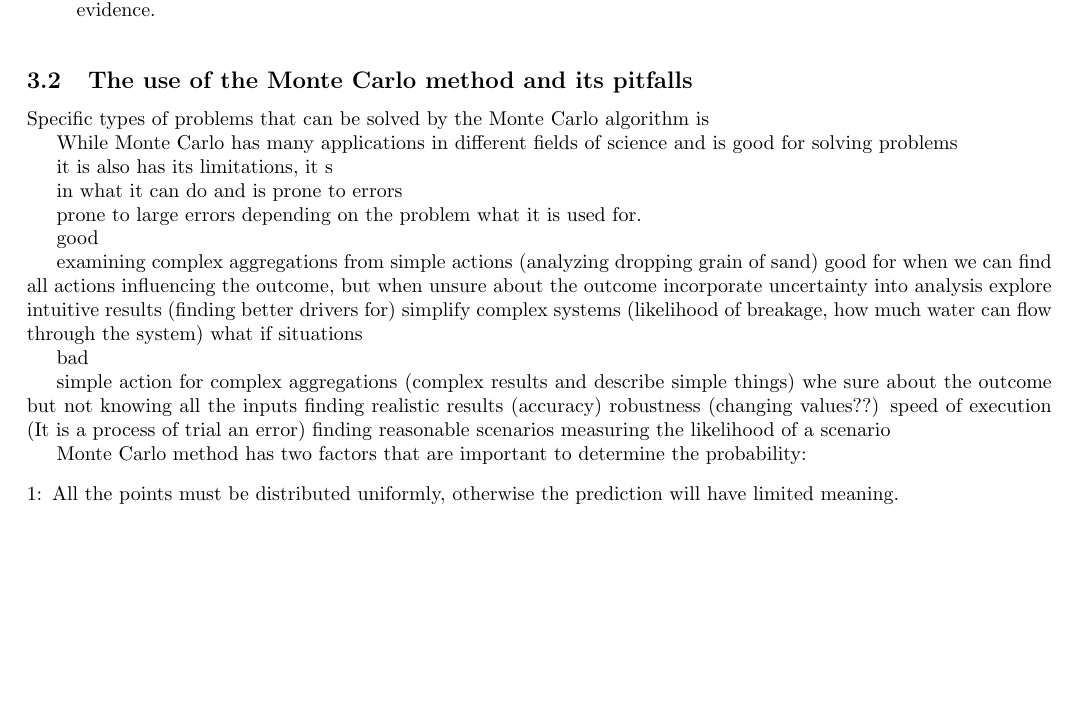
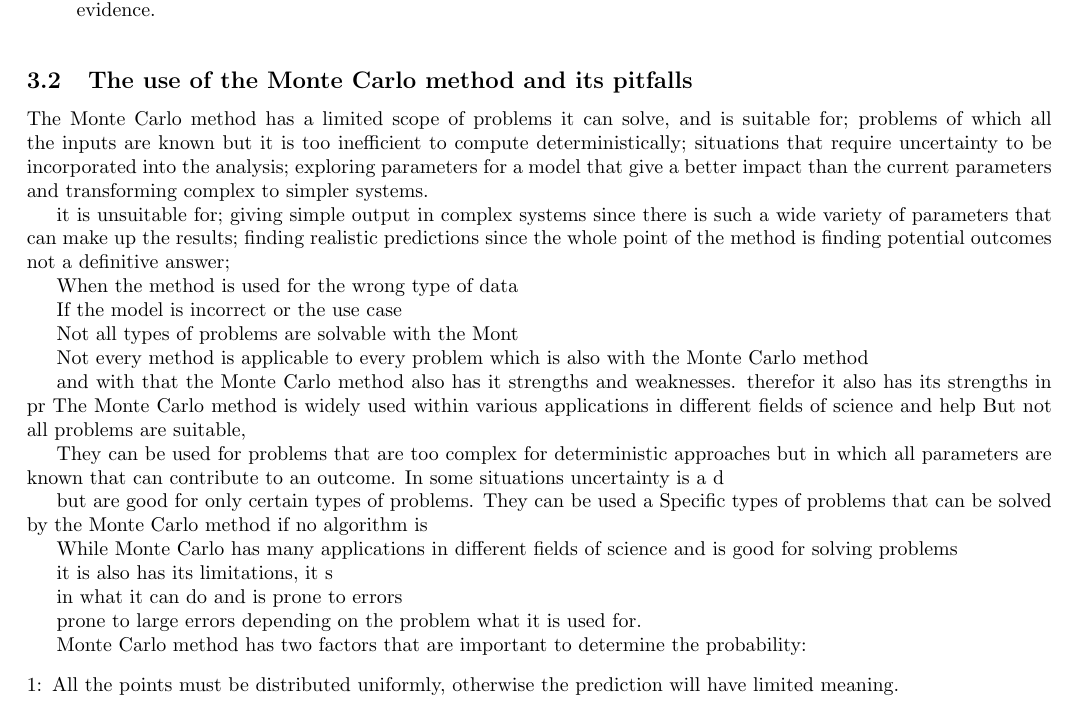
Before and after one commit to Sylt-CSI/variant-protein-prediction, a LaTeX document (Report/Protein_variant_prediction.tex, which reads Report/Chapters/Monte_Carlo.tex): part of page 8 of 15, cut so that both start at the same text, the shorter picture padded with empty space. Compiled offline with pdfLaTeX.

Commit message:
Last commit of the day, tomorrow more Monte Carlo!

```diff
--- a/Report/Chapters/Monte_Carlo.tex
+++ b/Report/Chapters/Monte_Carlo.tex
@@ -17,7 +17,27 @@ The Monte Carlo methods can differ depending on the algorithm and application in
 \label{subsec:Monte_Carlo_Method}
 
 \subsection{The use of the Monte Carlo method and its pitfalls}
-Specific types of problems that can be solved by the Monte Carlo algorithm is
+The Monte Carlo method has a limited scope of problems it can solve, and is suitable for; problems of which all the inputs are known but it is too inefficient to compute deterministically; situations that require uncertainty to be incorporated into the analysis; exploring parameters for a model that give a better impact than the current parameters and transforming complex to simpler systems.
+
+it is unsuitable for; giving simple output in complex systems since there is such a wide variety of parameters that can make up the results; finding realistic predictions since the whole point of the method is finding potential outcomes not a definitive answer;
+
+When the method is used for the wrong type of data
+
+If the model is incorrect or the use case
+
+Not all types of problems are solvable with the Mont
+
+Not every method is applicable to every problem which is also with the Monte Carlo method
+
+
+and with that the Monte Carlo method also has it strengths and weaknesses.  therefor it also has its strengths in pr
+The Monte Carlo method is widely used within various applications in different fields of science and help But not all problems are suitable,
+
+
+They can be used for problems that are too complex for deterministic approaches but in which all parameters are known that can contribute to an outcome. In some situations uncertainty is a d
+
+ but are good for only certain types of problems. They can be used a
+Specific types of problems that can be solved by the Monte Carlo method if no algorithm is
 
 While Monte Carlo has many applications in different fields of science and is good for solving problems
 
@@ -27,22 +47,6 @@ While Monte Carlo has many applications in different fields of science and is go
 
 prone to large errors depending on the problem what it is used for.
 
-good
-
-examining complex aggregations from simple actions (analyzing dropping grain of sand) good for when we can find all actions influencing the outcome, but when unsure about the outcome
-incorporate uncertainty into analysis
-explore intuitive results (finding better drivers for)
-simplify complex systems (likelihood of breakage, how much water can flow through the system)
-what if situations
-
-bad
-
-simple action for complex aggregations (complex results and describe simple things) whe sure about the outcome but not knowing all the inputs
-finding realistic results (accuracy)
-robustness (changing values??)
-speed of execution (It is a process of trial an error)
-finding reasonable scenarios
-measuring the likelihood of a scenario
 
 
 \label{subsec:Monte_Carlo_Pitfalls}
```
